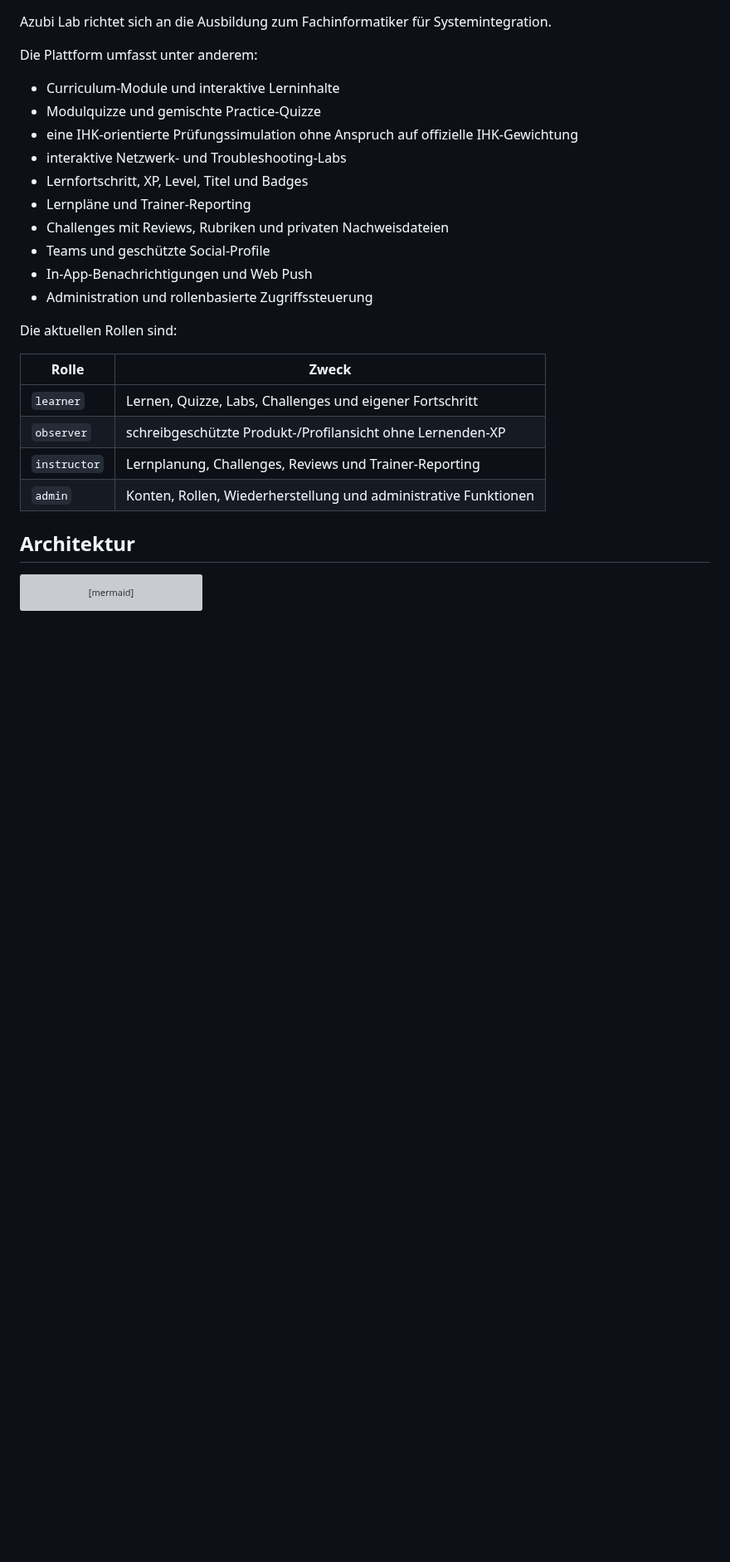
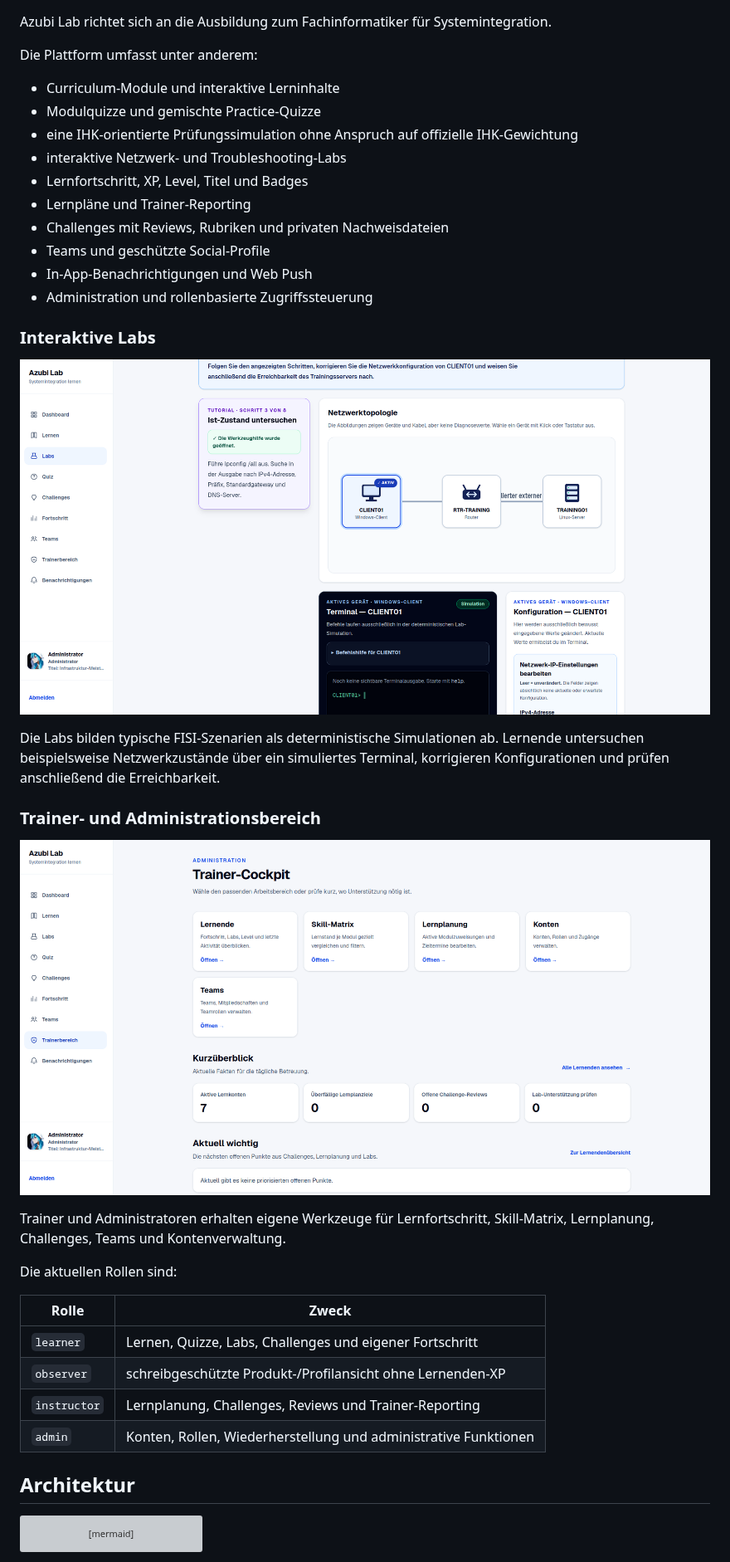
Before and after one commit to Nols983/azubi-lab, a Markdown page: README.md, the part around one of its changes. Shown at 83% size. Rendered like a GitHub page; pictures changed too: docs/screenshots/interactive-network-lab.png (added), docs/screenshots/trainer-cockpit.png (added); blank space fills up the shorter version; grey boxes are pictures that could not be loaded.

Commit message:
Add portfolio screenshots to README

```diff
--- a/README.md
+++ b/README.md
@@ -42,6 +47,21 @@ Die Plattform umfasst unter anderem:
 - Teams und geschützte Social-Profile
 - In-App-Benachrichtigungen und Web Push
 - Administration und rollenbasierte Zugriffssteuerung
+
+### Interaktive Labs
+
+![Interaktives Netzwerk-Lab](docs/screenshots/interactive-network-lab.png)
+
+Die Labs bilden typische FISI-Szenarien als deterministische Simulationen ab.
+Lernende untersuchen beispielsweise Netzwerkzustände über ein simuliertes
+Terminal, korrigieren Konfigurationen und prüfen anschließend die Erreichbarkeit.
+
+### Trainer- und Administrationsbereich
+
+![Azubi Lab Trainer-Cockpit](docs/screenshots/trainer-cockpit.png)
+
+Trainer und Administratoren erhalten eigene Werkzeuge für Lernfortschritt,
+Skill-Matrix, Lernplanung, Challenges, Teams und Kontenverwaltung.
 
 Die aktuellen Rollen sind:
 
```
Also changed, not shown: other parts of README.md (+5 -0 lines), docs/screenshots/dashboard.png (added).
